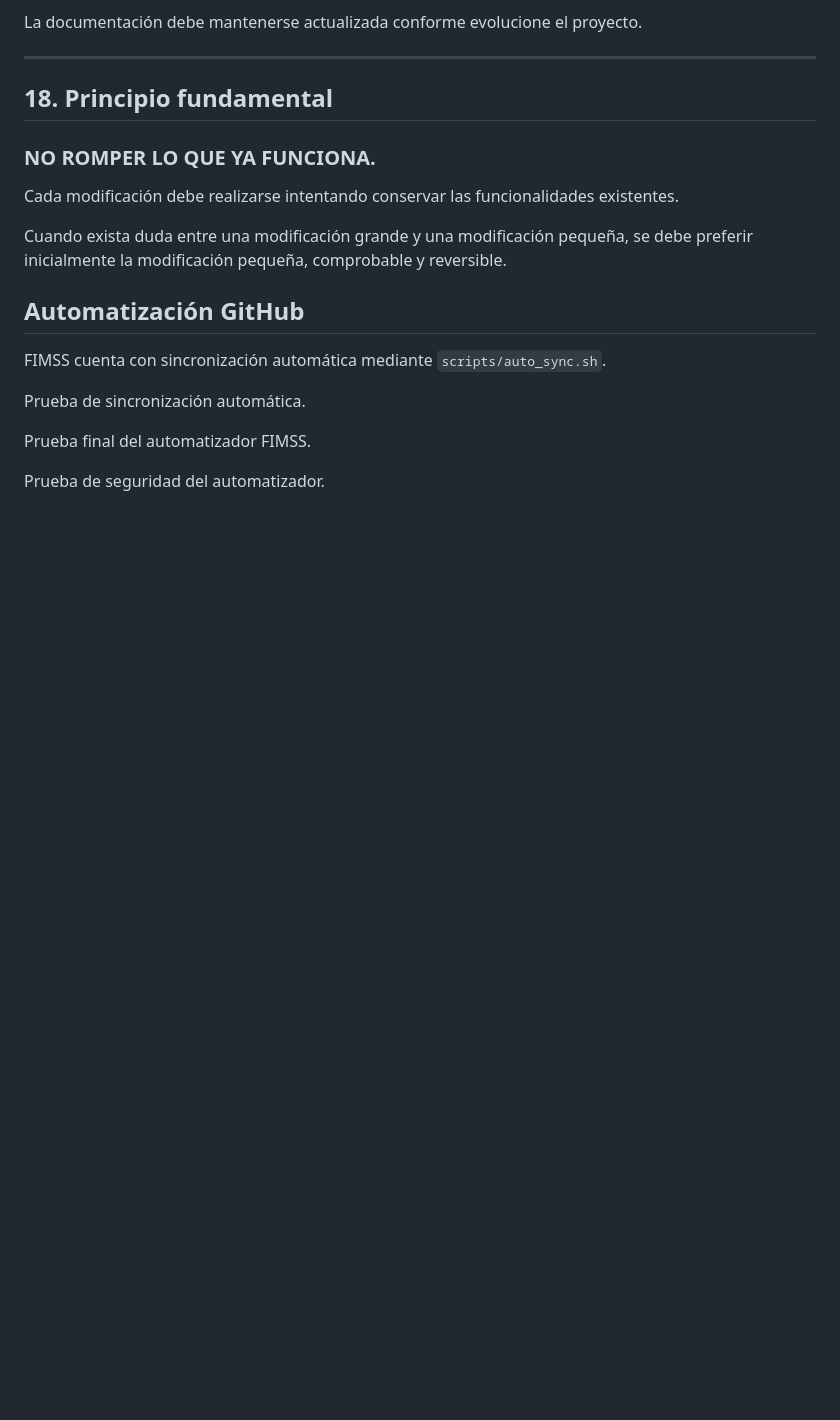
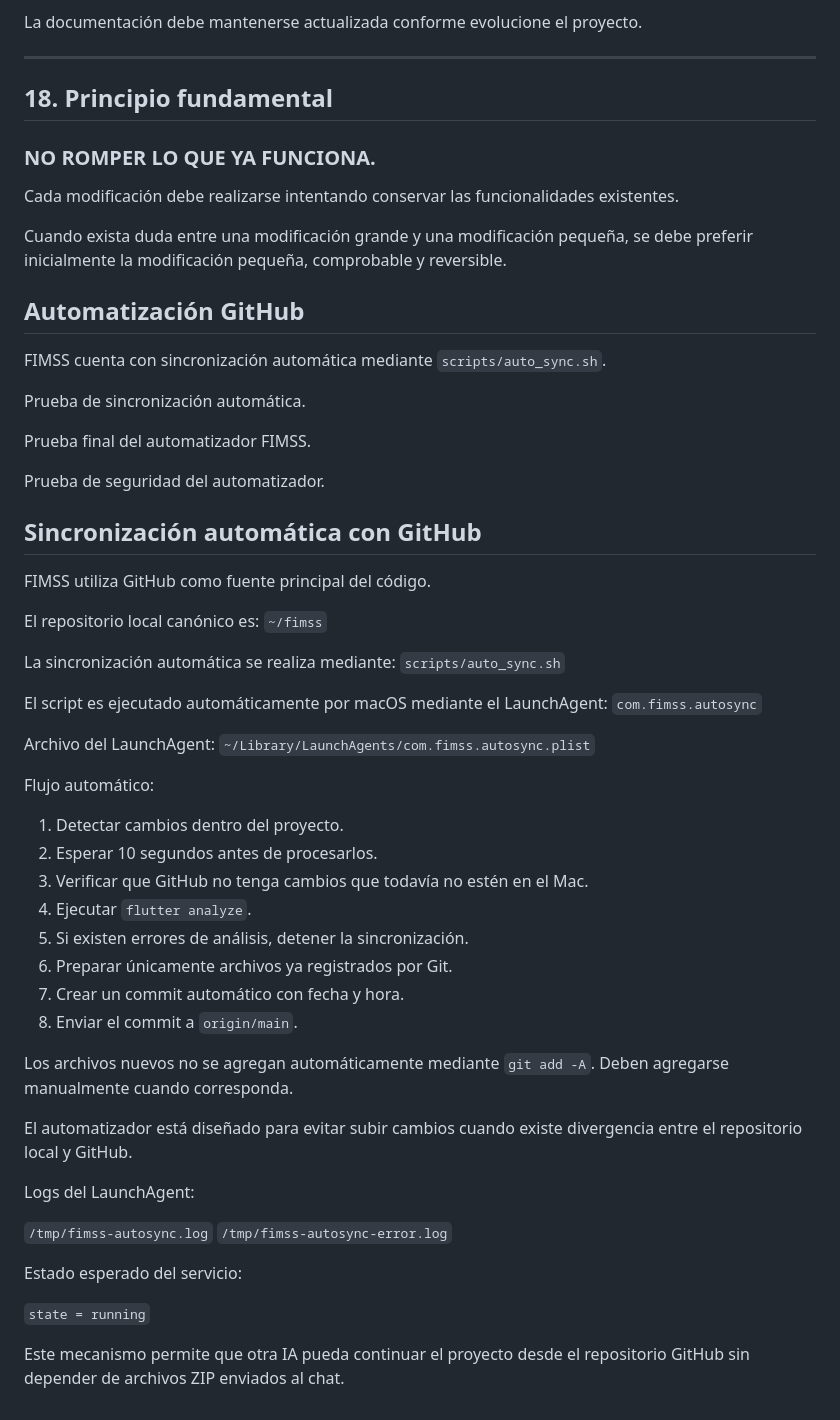
Before and after one commit to JOANLORETO/FIMSS, a Markdown page: AI_CONTEXT.md, the part around the change. Drawn GitHub-style; blank space fills up the shorter version.

Commit message:
chore: auto-sync FIMSS - 2026-09-02 13:00

```diff
--- a/AI_CONTEXT.md
+++ b/AI_CONTEXT.md
@@ -309,3 +309,46 @@ Prueba de sincronización automática.
 Prueba final del automatizador FIMSS.
 
 Prueba de seguridad del automatizador.
+
+## Sincronización automática con GitHub
+
+FIMSS utiliza GitHub como fuente principal del código.
+
+El repositorio local canónico es:
+`~/fimss`
+
+La sincronización automática se realiza mediante:
+`scripts/auto_sync.sh`
+
+El script es ejecutado automáticamente por macOS mediante el LaunchAgent:
+`com.fimss.autosync`
+
+Archivo del LaunchAgent:
+`~/Library/LaunchAgents/com.fimss.autosync.plist`
+
+Flujo automático:
+
+1. Detectar cambios dentro del proyecto.
+2. Esperar 10 segundos antes de procesarlos.
+3. Verificar que GitHub no tenga cambios que todavía no estén en el Mac.
+4. Ejecutar `flutter analyze`.
+5. Si existen errores de análisis, detener la sincronización.
+6. Preparar únicamente archivos ya registrados por Git.
+7. Crear un commit automático con fecha y hora.
+8. Enviar el commit a `origin/main`.
+
+Los archivos nuevos no se agregan automáticamente mediante `git add -A`.
+Deben agregarse manualmente cuando corresponda.
+
+El automatizador está diseñado para evitar subir cambios cuando existe divergencia entre el repositorio local y GitHub.
+
+Logs del LaunchAgent:
+
+`/tmp/fimss-autosync.log`
+`/tmp/fimss-autosync-error.log`
+
+Estado esperado del servicio:
+
+`state = running`
+
+Este mecanismo permite que otra IA pueda continuar el proyecto desde el repositorio GitHub sin depender de archivos ZIP enviados al chat.
```
